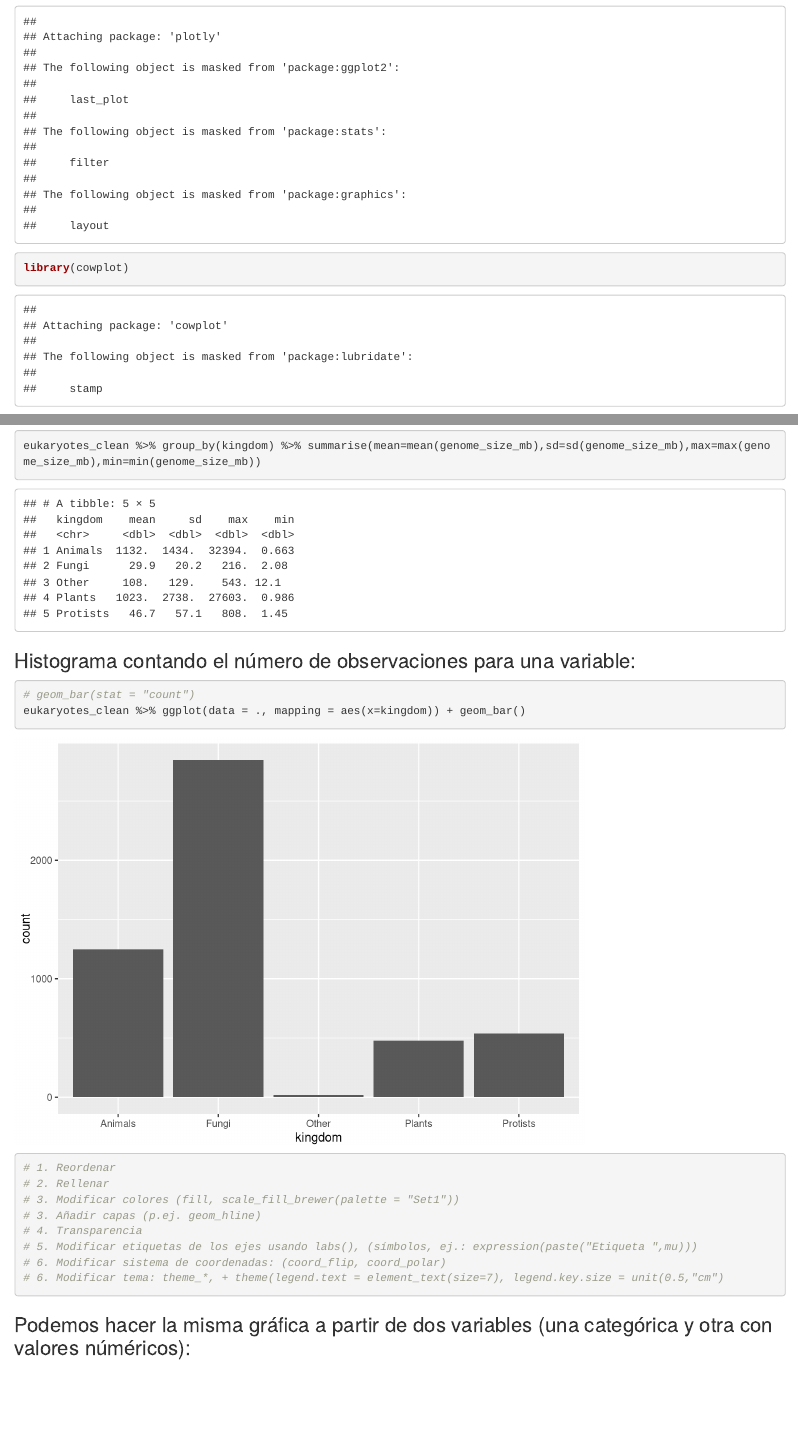
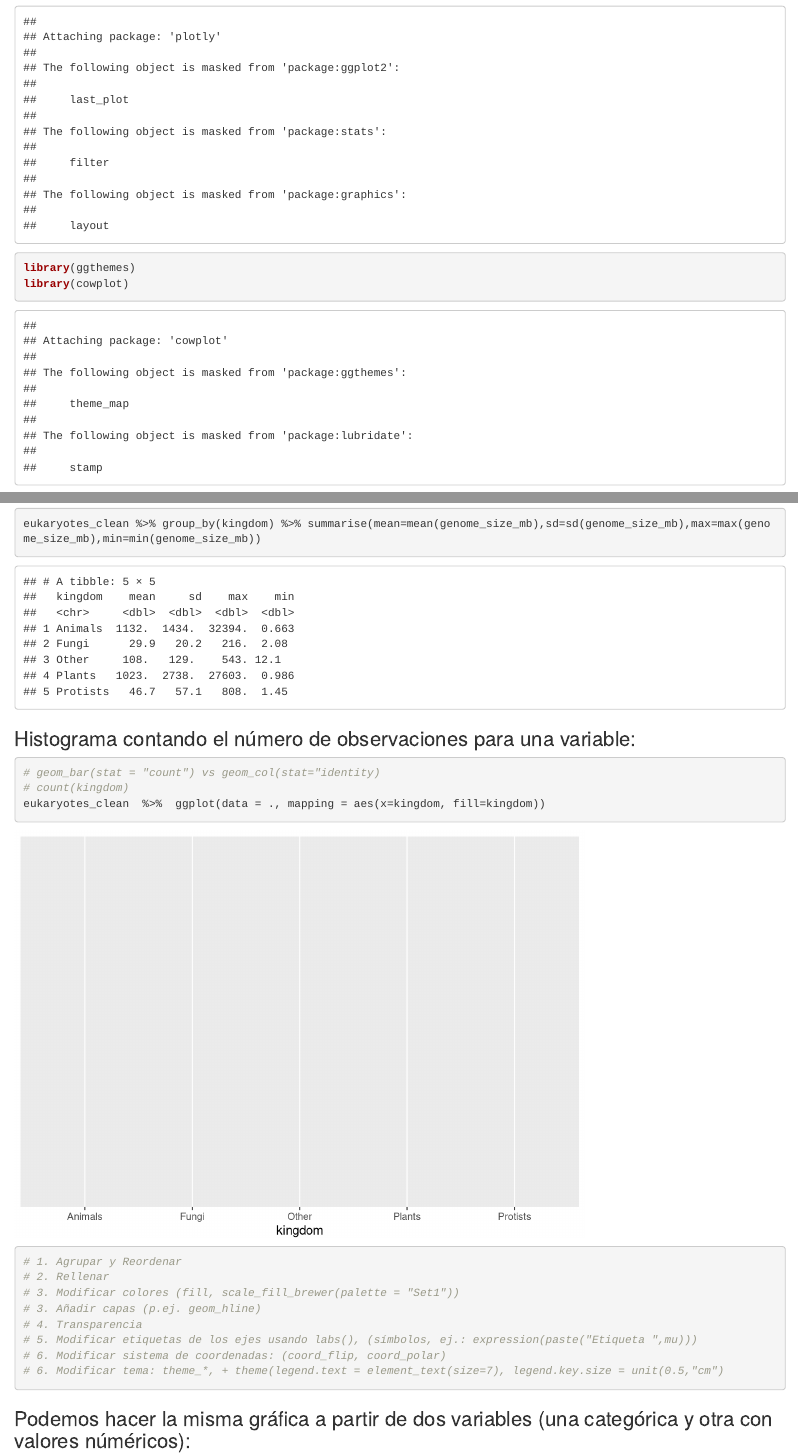
Before and after one commit to AkramMendez/webinR, an R Markdown document (webinR_tidyverse_20200623.Rmd): the page in a window 1100 px wide, from 490 px down, and a second part further down, joined at a grey line. Rendered offline with R 4.5, knitr and Pandoc, with nearby package versions.

Commit message:
Actualización de la presentación

````diff
--- a/webinR_tidyverse_20200623.Rmd
+++ b/webinR_tidyverse_20200623.Rmd
@@ -13,5 +13,6 @@ knitr::opts_chunk$set(echo = TRUE)
 ```{r}
 library(tidyverse)
 library(plotly)
+library(ggthemes)
 library(cowplot)
 ```
@@ -70,10 +72,12 @@ eukaryotes_clean %>% group_by(kingdom) %>% summarise(mean=mean(genome_size_mb),s
 
 ### Histograma contando el número de observaciones para una variable:
 ```{r}
-# geom_bar(stat = "count")
-eukaryotes_clean %>% ggplot(data = ., mapping = aes(x=kingdom)) + geom_bar()
+# geom_bar(stat = "count") vs geom_col(stat="identity)
+# count(kingdom)
+eukaryotes_clean  %>%  ggplot(data = ., mapping = aes(x=kingdom, fill=kingdom))
 
-# 1. Reordenar
+
+# 1. Agrupar y Reordenar
 # 2. Rellenar
 # 3. Modificar colores (fill, scale_fill_brewer(palette = "Set1"))
 # 3. Añadir capas (p.ej. geom_hline)
````
Also changed, not shown: webinR/webinR_20200624.pdf (added), webinR_tidyverse_20200623.Rmd (8 more changed lines).
